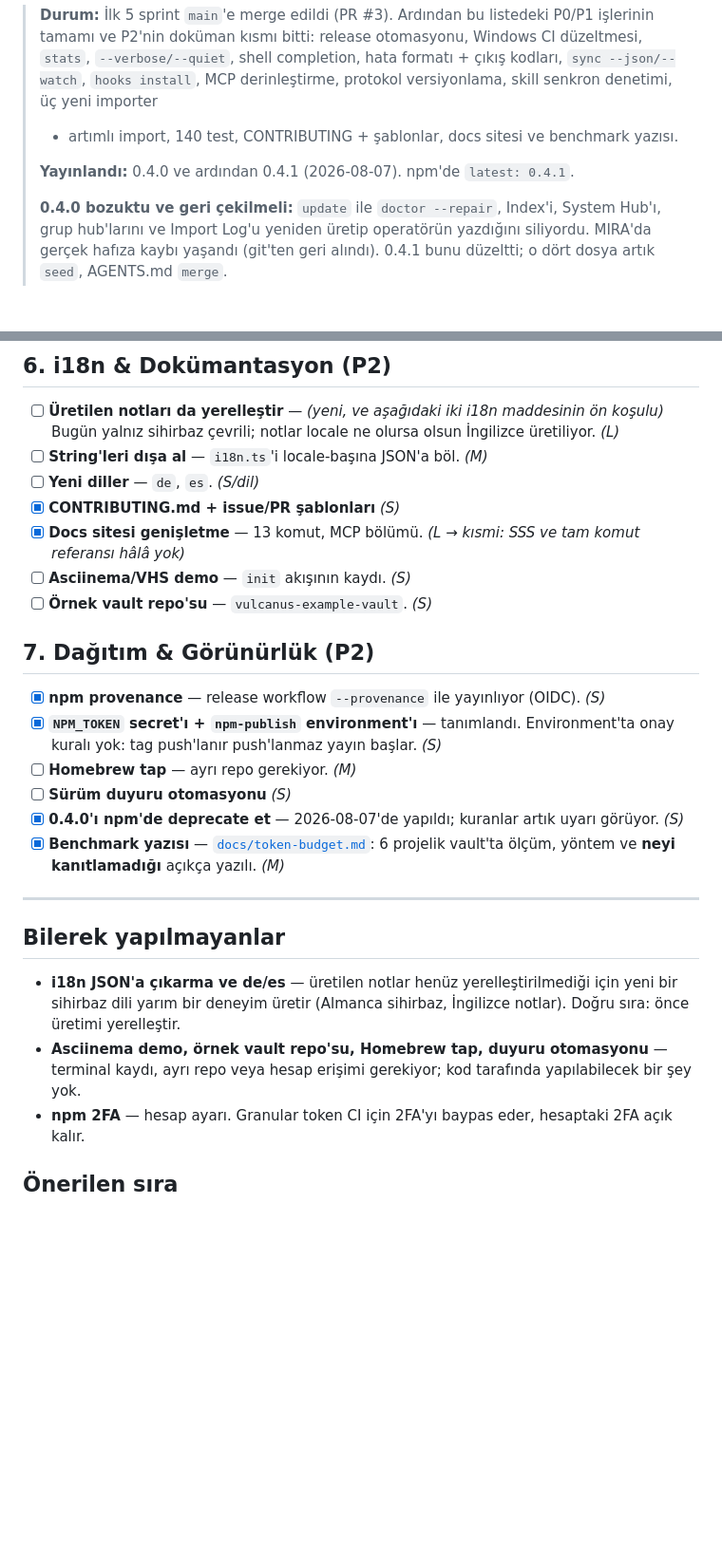
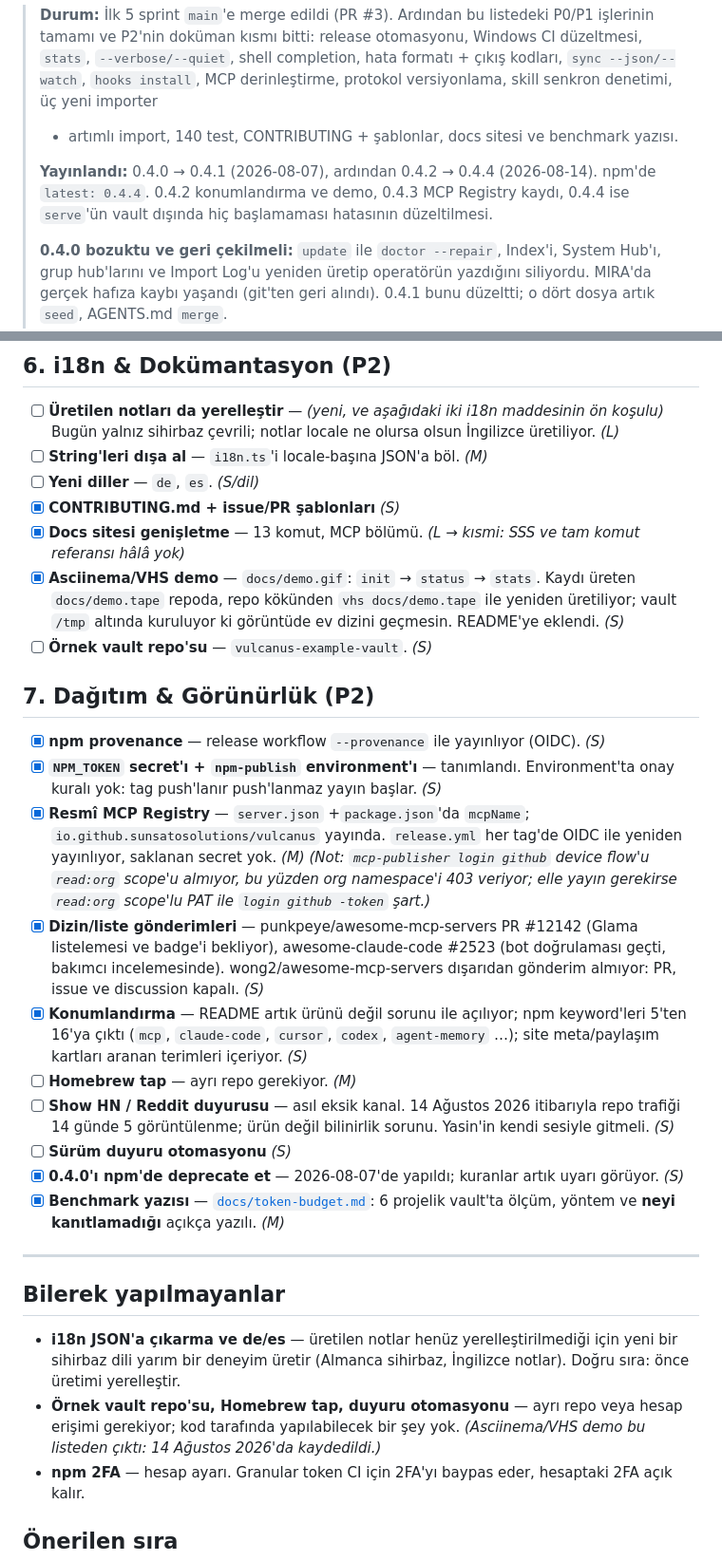
Before and after one commit to sunsatosolutions/Vulcanus, a Markdown page: TODO.md, 2 parts joined by grey strips. Shown at 95% size. Rendered like a GitHub page; blank space fills up the shorter version.

Commit message:
Bring the TODO list up to date with what shipped
The VHS demo was listed as open, and also as deliberately-not-doable
because it needs a terminal recording; both are now wrong. The
distribution section did not mention the MCP Registry at all, which is
now the main discovery channel for the server.

Records the two things the next person will otherwise rediscover the
hard way: the device-flow token has no read:org scope, so an org
namespace needs a PAT for manual publishing, and wong2/awesome-mcp-servers
accepts no outside submissions of any kind.

Co-Authored-By: Claude Opus 5 <noreply@anthropic.com>

```diff
--- a/TODO.md
+++ b/TODO.md
@@ -11,7 +11,10 @@ Efor: S (saatler), M (1–2 gün), L (hafta+).
 > + artımlı import, 140 test, CONTRIBUTING + şablonlar, docs sitesi ve benchmark
 > yazısı.
 >
-> **Yayınlandı:** 0.4.0 ve ardından 0.4.1 (2026-08-07). npm'de `latest: 0.4.1`.
+> **Yayınlandı:** 0.4.0 → 0.4.1 (2026-08-07), ardından 0.4.2 → 0.4.4
+> (2026-08-14). npm'de `latest: 0.4.4`. 0.4.2 konumlandırma ve demo, 0.4.3 MCP
+> Registry kaydı, 0.4.4 ise `serve`'ün vault dışında hiç başlamaması hatasının
+> düzeltilmesi.
 >
 > **0.4.0 bozuktu ve geri çekilmeli:** `update` ile `doctor --repair`, Index'i,
 > System Hub'ı, grup hub'larını ve Import Log'u yeniden üretip operatörün
@@ -108,7 +111,10 @@ Efor: S (saatler), M (1–2 gün), L (hafta+).
 - [x] **CONTRIBUTING.md + issue/PR şablonları** *(S)*
 - [x] **Docs sitesi genişletme** — 13 komut, MCP bölümü. *(L → kısmi: SSS ve tam
   komut referansı hâlâ yok)*
-- [ ] **Asciinema/VHS demo** — `init` akışının kaydı. *(S)*
+- [x] **Asciinema/VHS demo** — `docs/demo.gif`: `init` → `status` → `stats`.
+  Kaydı üreten `docs/demo.tape` repoda, repo kökünden `vhs docs/demo.tape` ile
+  yeniden üretiliyor; vault `/tmp` altında kuruluyor ki görüntüde ev dizini
+  geçmesin. README'ye eklendi. *(S)*
 - [ ] **Örnek vault repo'su** — `vulcanus-example-vault`. *(S)*
 
 ## 7. Dağıtım & Görünürlük (P2)
@@ -117,7 +123,23 @@ Efor: S (saatler), M (1–2 gün), L (hafta+).
   (OIDC). *(S)*
 - [x] **`NPM_TOKEN` secret'ı + `npm-publish` environment'ı** — tanımlandı.
   Environment'ta onay kuralı yok: tag push'lanır push'lanmaz yayın başlar. *(S)*
+- [x] **Resmî MCP Registry** — `server.json` +`package.json`'da `mcpName`;
+  `io.github.sunsatosolutions/vulcanus` yayında. `release.yml` her tag'de OIDC
+  ile yeniden yayınlıyor, saklanan secret yok. *(M)*
+  *(Not: `mcp-publisher login github` device flow'u `read:org` scope'u almıyor,
+  bu yüzden org namespace'i 403 veriyor; elle yayın gerekirse `read:org`
+  scope'lu PAT ile `login github -token` şart.)*
+- [x] **Dizin/liste gönderimleri** — punkpeye/awesome-mcp-servers PR #12142
+  (Glama listelemesi ve badge'i bekliyor), awesome-claude-code #2523
+  (bot doğrulaması geçti, bakımcı incelemesinde). wong2/awesome-mcp-servers
+  dışarıdan gönderim almıyor: PR, issue ve discussion kapalı. *(S)*
+- [x] **Konumlandırma** — README artık ürünü değil sorunu ile açılıyor; npm
+  keyword'leri 5'ten 16'ya çıktı (`mcp`, `claude-code`, `cursor`, `codex`,
+  `agent-memory` …); site meta/paylaşım kartları aranan terimleri içeriyor. *(S)*
 - [ ] **Homebrew tap** — ayrı repo gerekiyor. *(M)*
+- [ ] **Show HN / Reddit duyurusu** — asıl eksik kanal. 14 Ağustos 2026
+  itibarıyla repo trafiği 14 günde 5 görüntülenme; ürün değil bilinirlik
+  sorunu. Yasin'in kendi sesiyle gitmeli. *(S)*
 - [ ] **Sürüm duyuru otomasyonu** *(S)*
 - [x] **0.4.0'ı npm'de deprecate et** — 2026-08-07'de yapıldı; kuranlar artık
   uyarı görüyor. *(S)*
@@ -131,9 +153,9 @@ Efor: S (saatler), M (1–2 gün), L (hafta+).
 - **i18n JSON'a çıkarma ve de/es** — üretilen notlar henüz yerelleştirilmediği
   için yeni bir sihirbaz dili yarım bir deneyim üretir (Almanca sihirbaz,
   İngilizce notlar). Doğru sıra: önce üretimi yerelleştir.
-- **Asciinema demo, örnek vault repo'su, Homebrew tap, duyuru otomasyonu** —
-  terminal kaydı, ayrı repo veya hesap erişimi gerekiyor; kod tarafında
-  yapılabilecek bir şey yok.
+- **Örnek vault repo'su, Homebrew tap, duyuru otomasyonu** — ayrı repo veya
+  hesap erişimi gerekiyor; kod tarafında yapılabilecek bir şey yok.
+  *(Asciinema/VHS demo bu listeden çıktı: 14 Ağustos 2026'da kaydedildi.)*
 - **npm 2FA** — hesap ayarı. Granular token CI için 2FA'yı baypas eder,
   hesaptaki 2FA açık kalır.
 
```
